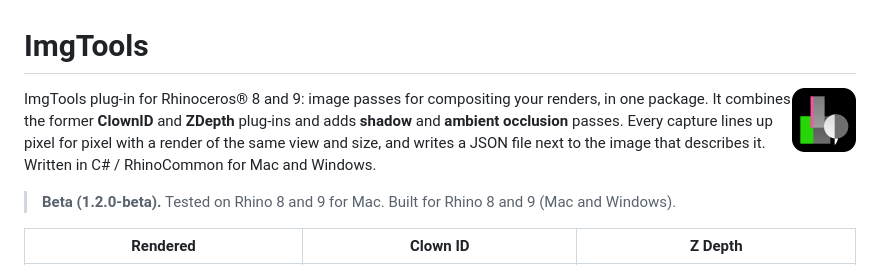
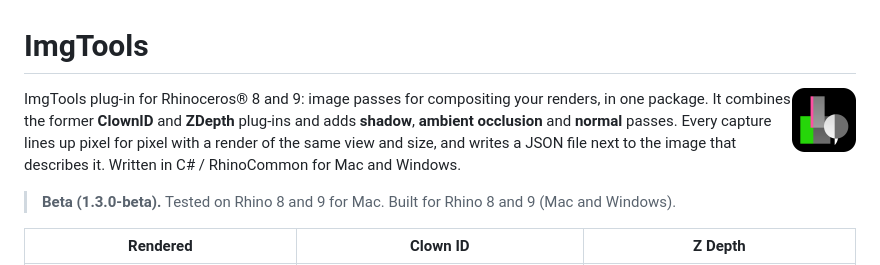
Before and after one commit to adpchrgruber/ImgTools_rh8_9, a Markdown page: README.md, the part around one of its changes. Rendered like a GitHub page.

```diff
--- a/README.md
+++ b/README.md
@@ -3,12 +3,12 @@
 <img src="dist/icon.png" width="64" align="right" alt="ImgTools icon">
 
 ImgTools plug-in for Rhinoceros® 8 and 9: image passes for compositing your renders, in one
-package. It combines the former **ClownID** and **ZDepth** plug-ins and adds **shadow** and
-**ambient occlusion** passes. Every capture lines up pixel for pixel with a render of the same
+package. It combines the former **ClownID** and **ZDepth** plug-ins and adds **shadow**,
+**ambient occlusion** and **normal** passes. Every capture lines up pixel for pixel with a render of the same
 view and size, and writes a JSON file next to the image that describes it. Written in C# /
 RhinoCommon for Mac and Windows.
 
-> **Beta (1.2.0-beta).** Tested on Rhino 8 and 9 for Mac. Built for Rhino 8 and 9 (Mac and Windows).
+> **Beta (1.3.0-beta).** Tested on Rhino 8 and 9 for Mac. Built for Rhino 8 and 9 (Mac and Windows).
 
 | Rendered | Clown ID | Z Depth |
 |---|---|---|
```
Also changed, not shown: other parts of README.md (+24 -4 lines), CHANGELOG.md (+7 -0 lines), docs/normal-pass-world.png (added), docs/normal-pass.png (added), 13 other files.
